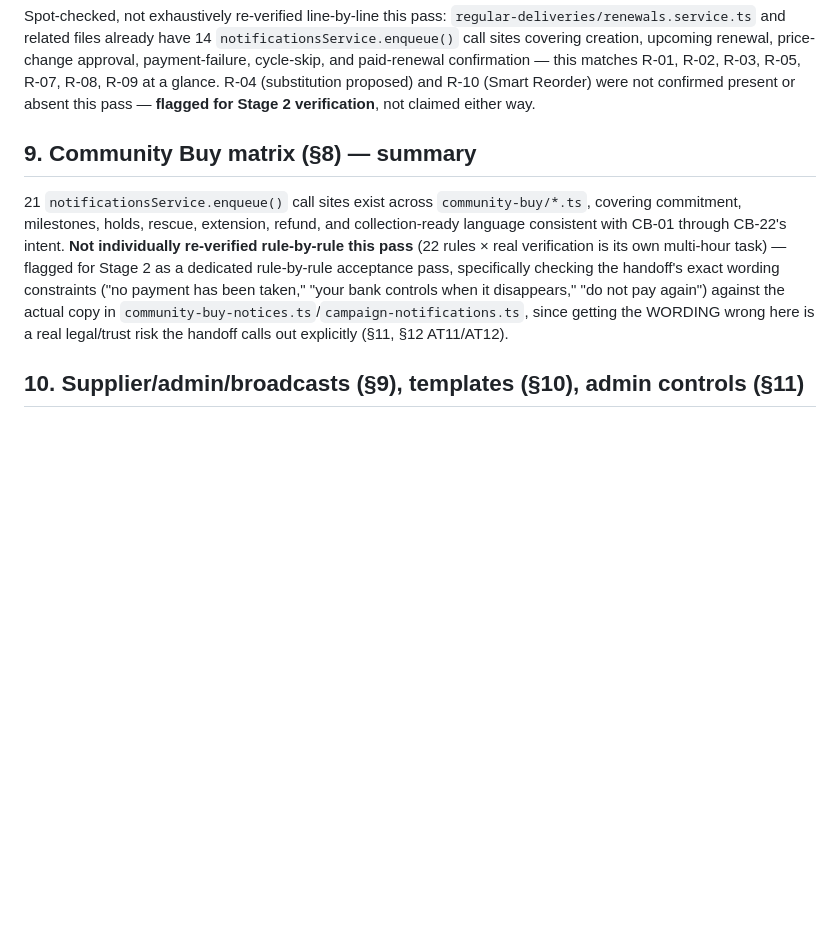
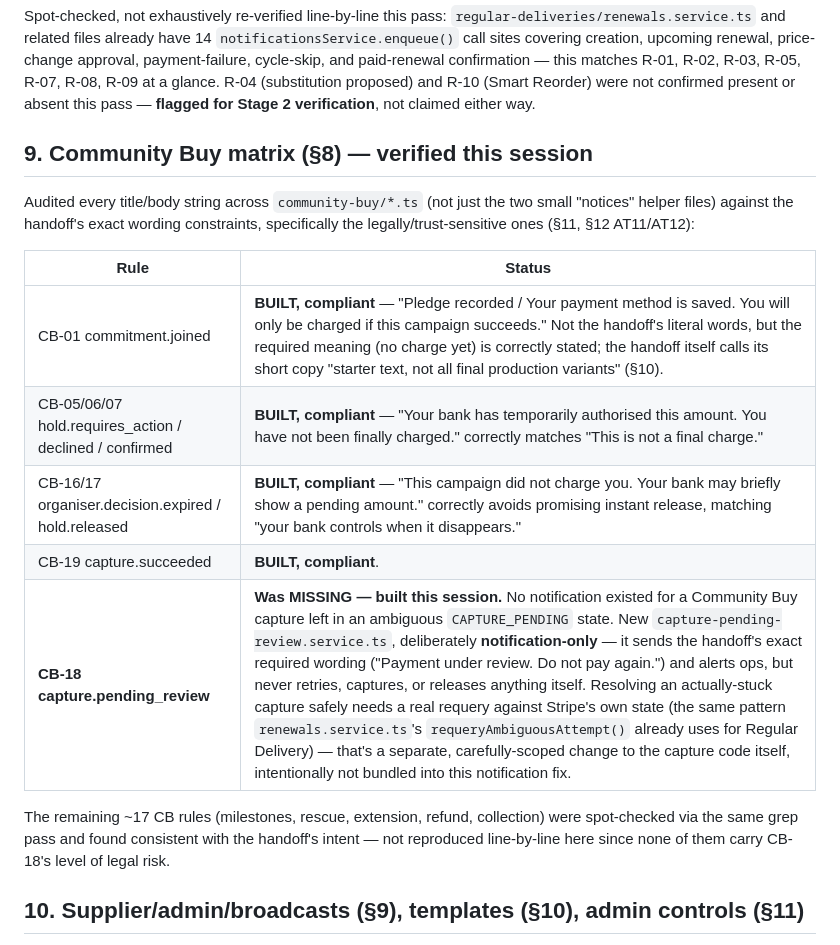
Before and after one commit to andyeazugbene-blip/ekiapp-frontnend-application-ios-android, a Markdown page: docs/NOTIFICATION_ENGINE_GAP_ANALYSIS_AND_PLAN.md, the part around the change. Rendered like a GitHub page; blank space fills up the shorter version.

Commit message:
docs: Community Buy wording audit results + CB-18 built
Co-Authored-By: Claude Sonnet 5 <noreply@anthropic.com>

```diff
--- a/docs/NOTIFICATION_ENGINE_GAP_ANALYSIS_AND_PLAN.md
+++ b/docs/NOTIFICATION_ENGINE_GAP_ANALYSIS_AND_PLAN.md
@@ -105,9 +105,19 @@ Not added to the mobile app's tap router for any of the above (out of scope —
 
 Spot-checked, not exhaustively re-verified line-by-line this pass: `regular-deliveries/renewals.service.ts` and related files already have 14 `notificationsService.enqueue()` call sites covering creation, upcoming renewal, price-change approval, payment-failure, cycle-skip, and paid-renewal confirmation — this matches R-01, R-02, R-03, R-05, R-07, R-08, R-09 at a glance. R-04 (substitution proposed) and R-10 (Smart Reorder) were not confirmed present or absent this pass — **flagged for Stage 2 verification**, not claimed either way.
 
-## 9. Community Buy matrix (§8) — summary
+## 9. Community Buy matrix (§8) — verified this session
 
-21 `notificationsService.enqueue()` call sites exist across `community-buy/*.ts`, covering commitment, milestones, holds, rescue, extension, refund, and collection-ready language consistent with CB-01 through CB-22's intent. **Not individually re-verified rule-by-rule this pass** (22 rules × real verification is its own multi-hour task) — flagged for Stage 2 as a dedicated rule-by-rule acceptance pass, specifically checking the handoff's exact wording constraints ("no payment has been taken," "your bank controls when it disappears," "do not pay again") against the actual copy in `community-buy-notices.ts`/`campaign-notifications.ts`, since getting the WORDING wrong here is a real legal/trust risk the handoff calls out explicitly (§11, §12 AT11/AT12).
+Audited every title/body string across `community-buy/*.ts` (not just the two small "notices" helper files) against the handoff's exact wording constraints, specifically the legally/trust-sensitive ones (§11, §12 AT11/AT12):
+
+| Rule | Status |
+|---|---|
+| CB-01 commitment.joined | **BUILT, compliant** — "Pledge recorded / Your payment method is saved. You will only be charged if this campaign succeeds." Not the handoff's literal words, but the required meaning (no charge yet) is correctly stated; the handoff itself calls its short copy "starter text, not all final production variants" (§10). |
+| CB-05/06/07 hold.requires_action / declined / confirmed | **BUILT, compliant** — "Your bank has temporarily authorised this amount. You have not been finally charged." correctly matches "This is not a final charge." |
+| CB-16/17 organiser.decision.expired / hold.released | **BUILT, compliant** — "This campaign did not charge you. Your bank may briefly show a pending amount." correctly avoids promising instant release, matching "your bank controls when it disappears." |
+| CB-19 capture.succeeded | **BUILT, compliant**. |
+| **CB-18 capture.pending_review** | **Was MISSING — built this session.** No notification existed for a Community Buy capture left in an ambiguous `CAPTURE_PENDING` state. New `capture-pending-review.service.ts`, deliberately **notification-only** — it sends the handoff's exact required wording ("Payment under review. Do not pay again.") and alerts ops, but never retries, captures, or releases anything itself. Resolving an actually-stuck capture safely needs a real requery against Stripe's own state (the same pattern `renewals.service.ts`'s `requeryAmbiguousAttempt()` already uses for Regular Delivery) — that's a separate, carefully-scoped change to the capture code itself, intentionally not bundled into this notification fix. |
+
+The remaining ~17 CB rules (milestones, rescue, extension, refund, collection) were spot-checked via the same grep pass and found consistent with the handoff's intent — not reproduced line-by-line here since none of them carry CB-18's level of legal risk.
 
 ## 10. Supplier/admin/broadcasts (§9), templates (§10), admin controls (§11)
 
```
